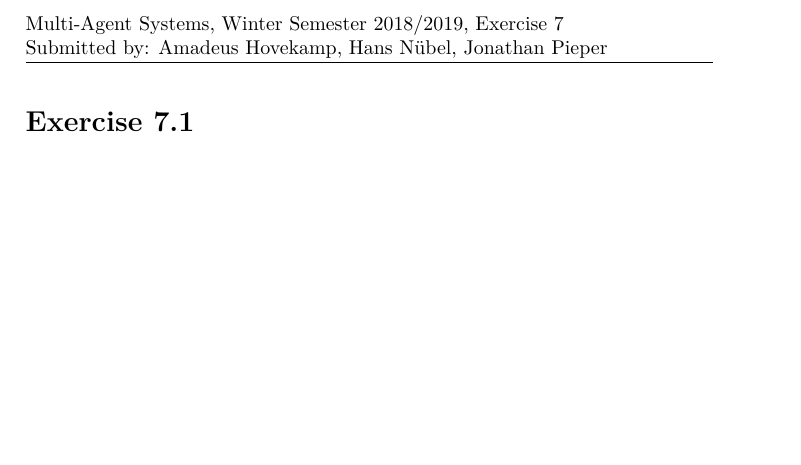
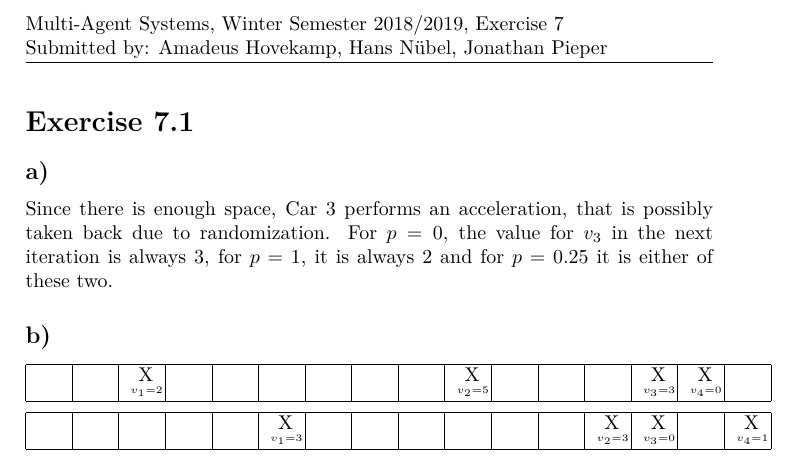
Before and after one commit to AmadeusHovekamp/MultiAgentSystems, a LaTeX problem sheet (Exercise_07/Exercise_07.tex): part of the page, cut so that both start at the same text, the shorter picture padded with empty space. Compiled offline with XeLaTeX.

Commit message:
Exercise 7.1

```diff
--- a/Exercise_07/Exercise_07.tex
+++ b/Exercise_07/Exercise_07.tex
@@ -36,5 +36,21 @@
 \date{\today}
 
 \section{Exercise 7.1}
+\subsection{a)}
+Since there is enough space, Car 3 performs an acceleration, that is possibly taken back due to randomization. For $p=0$, the value for $v_3$ in the next iteration is always $3$, for $p=1$, it is always $2$ and for $p=0.25$ it is either of these two.
+
+\subsection{b)}
+\begin{tabular}{|p{.4cm}|p{.4cm}|p{.4cm}|p{.4cm}|p{.4cm}|p{.4cm}|p{.4cm}|p{.4cm}|p{.4cm}|p{.4cm}|p{.4cm}|p{.4cm}|p{.4cm}|p{.4cm}|p{.4cm}|p{.4cm}|}
+\hline
+&&\ X \tiny$v_1$=$2$&&&&&&&\ X \tiny $v_2$=$5$&&&&\ X \tiny $v_3$=$3$&\ X \tiny $v_4$=$0$&\\
+\hline
+\end{tabular}\\
+\\
+\begin{tabular}{|p{.4cm}|p{.4cm}|p{.4cm}|p{.4cm}|p{.4cm}|p{.4cm}|p{.4cm}|p{.4cm}|p{.4cm}|p{.4cm}|p{.4cm}|p{.4cm}|p{.4cm}|p{.4cm}|p{.4cm}|p{.4cm}|}
+\hline
+&&&&&\ X \tiny$v_1$=$3$&&&&&&&\ X \tiny $v_2$=$3$&\ X \tiny $v_3$=$0$&&\ X \tiny $v_4$=$1$\\
+\hline
+\end{tabular}
+
 
 \end{document}
```
Also changed, not shown: Exercise_07/Exercise_07.pdf.
